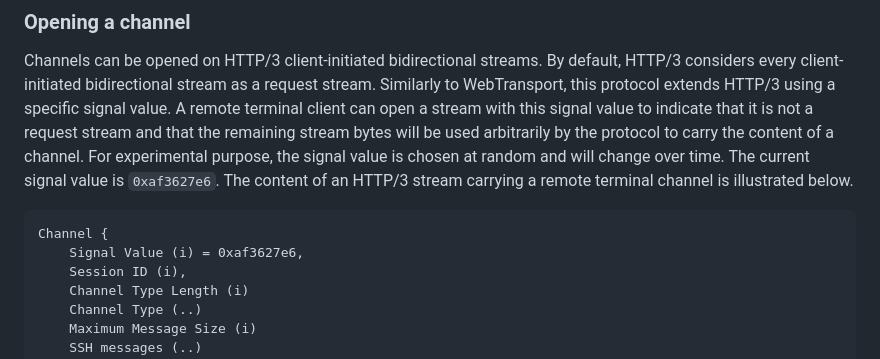
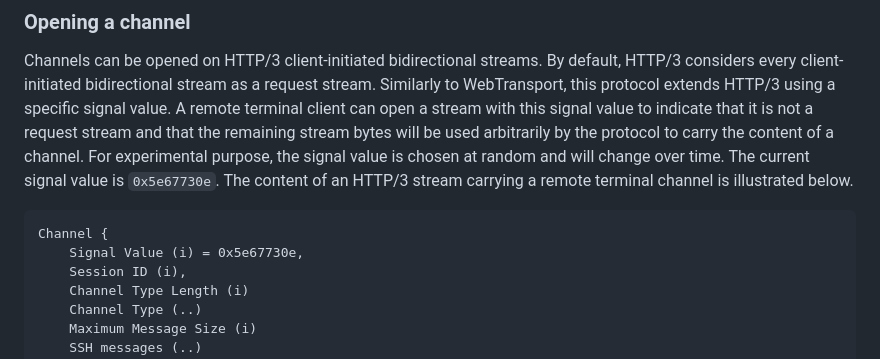
Before and after one commit to francoismichel/ssh3-spec, a Markdown page: draft-michel-remote-terminal-http3.md, the part around the change. Drawn GitHub-style.

Commit message:
update signal value

```diff
--- a/draft-michel-remote-terminal-http3.md
+++ b/draft-michel-remote-terminal-http3.md
@@ -491,12 +491,12 @@ this signal value to indicate that it is not a request stream and that
 the remaining stream bytes will be used arbitrarily by the protocol
 to carry the content of a channel.
 For experimental purpose, the signal value is chosen at random and will
-change over time. The current signal value is `0xaf3627e6`. The content of an HTTP/3 stream carrying a remote terminal
+change over time. The current signal value is `0x5e67730e`. The content of an HTTP/3 stream carrying a remote terminal
 channel is illustrated below.
 
 ~~~~
 Channel {
-    Signal Value (i) = 0xaf3627e6,
+    Signal Value (i) = 0x5e67730e,
     Session ID (i),
     Channel Type Length (i)
     Channel Type (..)
```
